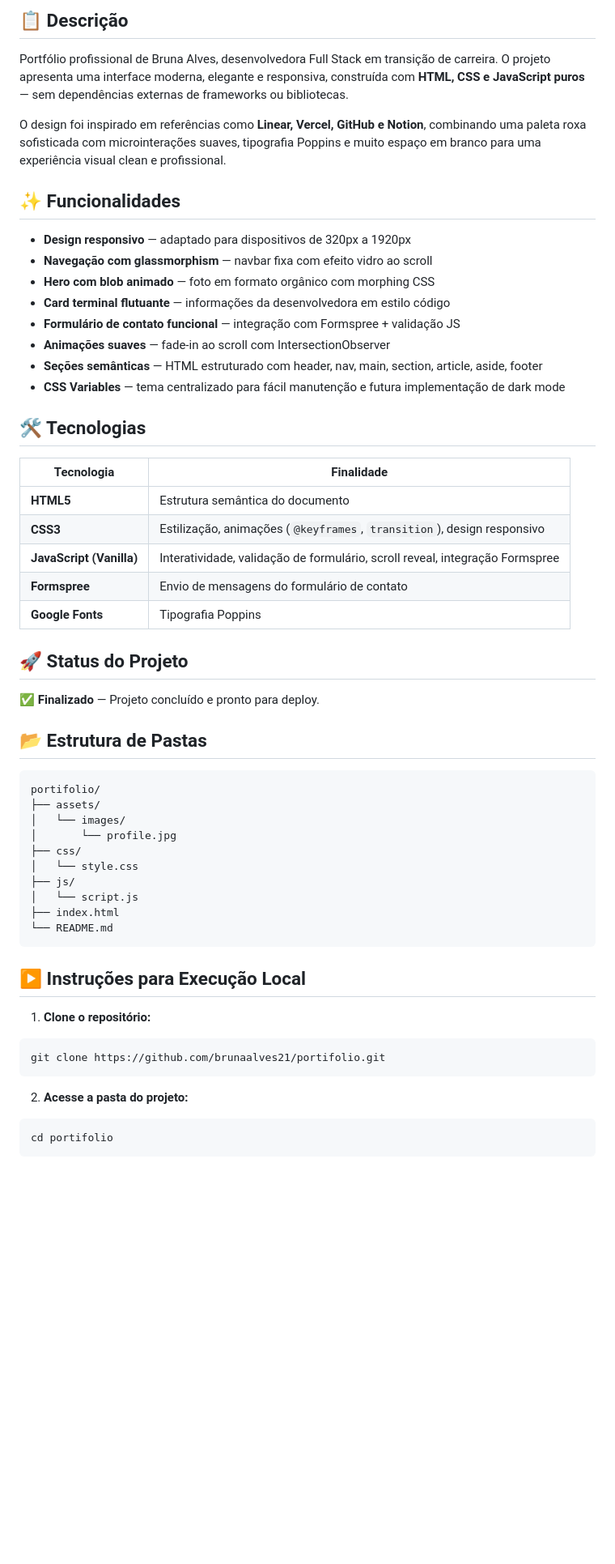
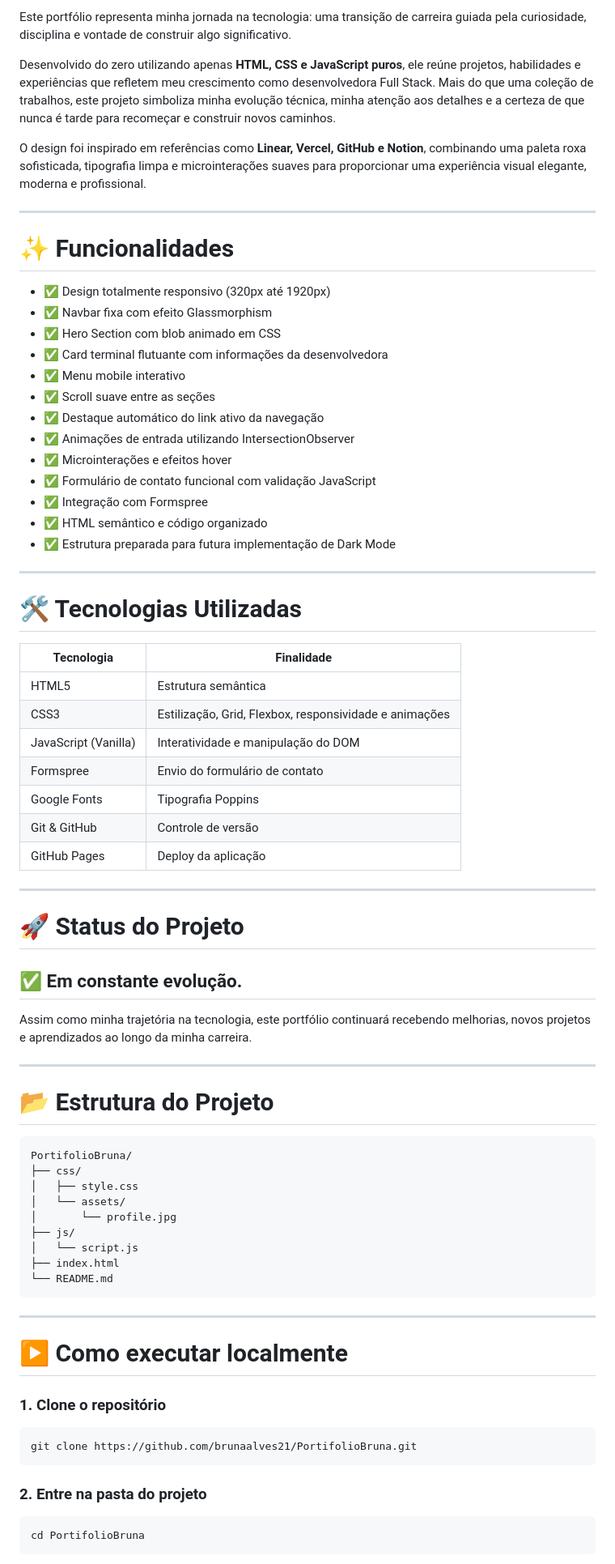
Before and after one commit to brunaalves21/PortifolioBruna, a Markdown page: README.md, the part around one of its changes. Shown at 81% size. Rendered like a GitHub page; blank space fills up the shorter version.

Commit message:
docs: atualiza README com documentação completa do projeto

````diff
--- a/README.md
+++ b/README.md
@@ -27,61 +22,79 @@
 
-## 📋 Descrição
+Este portfólio representa minha jornada na tecnologia: uma transição de carreira guiada pela curiosidade, disciplina e vontade de construir algo significativo.
 
-Portfólio profissional de Bruna Alves, desenvolvedora Full Stack em transição de carreira. O projeto apresenta uma interface moderna, elegante e responsiva, construída com **HTML, CSS e JavaScript puros** — sem dependências externas de frameworks ou bibliotecas.
+Desenvolvido do zero utilizando apenas **HTML, CSS e JavaScript puros**, ele reúne projetos, habilidades e experiências que refletem meu crescimento como desenvolvedora Full Stack. Mais do que uma coleção de trabalhos, este projeto simboliza minha evolução técnica, minha atenção aos detalhes e a certeza de que nunca é tarde para recomeçar e construir novos caminhos.
 
-O design foi inspirado em referências como **Linear, Vercel, GitHub e Notion**, combinando uma paleta roxa sofisticada com microinterações suaves, tipografia Poppins e muito espaço em branco para uma experiência visual clean e profissional.
+O design foi inspirado em referências como **Linear, Vercel, GitHub e Notion**, combinando uma paleta roxa sofisticada, tipografia limpa e microinterações suaves para proporcionar uma experiência visual elegante, moderna e profissional.
 
-## ✨ Funcionalidades
+---
 
-- **Design responsivo** — adaptado para dispositivos de 320px a 1920px
-- **Navegação com glassmorphism** — navbar fixa com efeito vidro ao scroll
-- **Hero com blob animado** — foto em formato orgânico com morphing CSS
-- **Card terminal flutuante** — informações da desenvolvedora em estilo código
-- **Formulário de contato funcional** — integração com Formspree + validação JS
-- **Animações suaves** — fade-in ao scroll com IntersectionObserver
-- **Seções semânticas** — HTML estruturado com header, nav, main, section, article, aside, footer
-- **CSS Variables** — tema centralizado para fácil manutenção e futura implementação de dark mode
+# ✨ Funcionalidades
 
-## 🛠️ Tecnologias
+- ✅ Design totalmente responsivo (320px até 1920px)
+- ✅ Navbar fixa com efeito Glassmorphism
+- ✅ Hero Section com blob animado em CSS
+- ✅ Card terminal flutuante com informações da desenvolvedora
+- ✅ Menu mobile interativo
+- ✅ Scroll suave entre as seções
+- ✅ Destaque automático do link ativo da navegação
+- ✅ Animações de entrada utilizando IntersectionObserver
+- ✅ Microinterações e efeitos hover
+- ✅ Formulário de contato funcional com validação JavaScript
+- ✅ Integração com Formspree
+- ✅ HTML semântico e código organizado
+- ✅ Estrutura preparada para futura implementação de Dark Mode
+
+---
+
+# 🛠️ Tecnologias Utilizadas
 
 | Tecnologia | Finalidade |
 |---|---|
-| **HTML5** | Estrutura semântica do documento |
-| **CSS3** | Estilização, animações (`@keyframes`, `transition`), design responsivo |
-| **JavaScript (Vanilla)** | Interatividade, validação de formulário, scroll reveal, integração Formspree |
-| **Formspree** | Envio de mensagens do formulário de contato |
-| **Google Fonts** | Tipografia Poppins |
+| HTML5 | Estrutura semântica |
+| CSS3 | Estilização, Grid, Flexbox, responsividade e animações |
+| JavaScript (Vanilla) | Interatividade e manipulação do DOM |
+| Formspree | Envio do formulário de contato |
+| Google Fonts | Tipografia Poppins |
+| Git & GitHub | Controle de versão |
+| GitHub Pages | Deploy da aplicação |
 
-## 🚀 Status do Projeto
+---
 
-**✅ Finalizado** — Projeto concluído e pronto para deploy.
+# 🚀 Status do Projeto
 
-## 📂 Estrutura de Pastas
+## ✅ Em constante evolução.
 
-```
-portifolio/
-├── assets/
-│   └── images/
+Assim como minha trajetória na tecnologia, este portfólio continuará recebendo melhorias, novos projetos e aprendizados ao longo da minha carreira.
+
+---
+
+# 📂 Estrutura do Projeto
+
+```text
+PortifolioBruna/
+├── css/
+│   ├── style.css
+│   └── assets/
 │       └── profile.jpg
-├── css/
-│   └── style.css
 ├── js/
 │   └── script.js
 ├── index.html
 └── README.md
 ```
 
-## ▶️ Instruções para Execução Local
+---
 
-1. **Clone o repositório:**
+# ▶️ Como executar localmente
+
+### 1. Clone o repositório
 
 ```bash
-git clone https://github.com/brunaalves21/portifolio.git
+git clone https://github.com/brunaalves21/PortifolioBruna.git
 ```
 
-2. **Acesse a pasta do projeto:**
+### 2. Entre na pasta do projeto
 
 ```bash
-cd portifolio
+cd PortifolioBruna
 ```
 
````
Also changed, not shown: other parts of README.md (+64 -34 lines).
